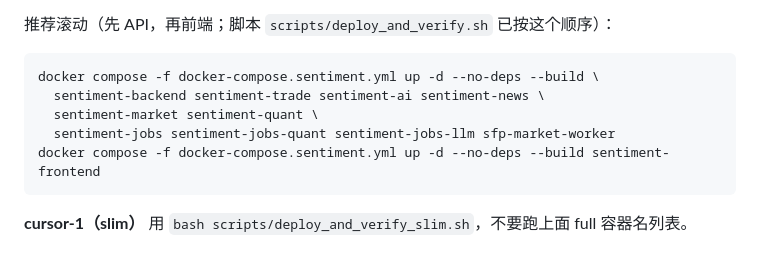
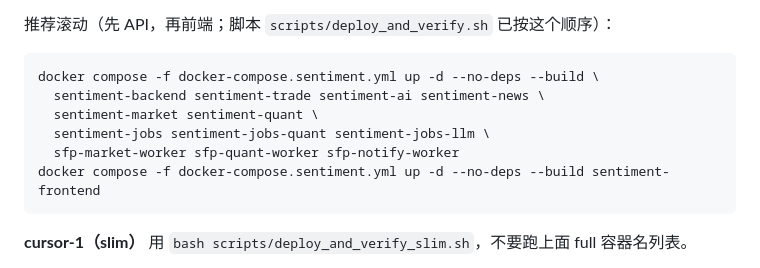
Before and after one commit to lusd2904/smart-finance-platform, a Markdown page: docs/DEPLOY.md, the part around one of its changes. GitHub-like rendering.

````diff
--- a/docs/DEPLOY.md
+++ b/docs/DEPLOY.md
@@ -275,7 +278,8 @@ python3 scripts/sql_migrate.py status                   # 查看已登记/待执
 docker compose -f docker-compose.sentiment.yml up -d --no-deps --build \
   sentiment-backend sentiment-trade sentiment-ai sentiment-news \
   sentiment-market sentiment-quant \
-  sentiment-jobs sentiment-jobs-quant sentiment-jobs-llm sfp-market-worker
+  sentiment-jobs sentiment-jobs-quant sentiment-jobs-llm \
+  sfp-market-worker sfp-quant-worker sfp-notify-worker
 docker compose -f docker-compose.sentiment.yml up -d --no-deps --build sentiment-frontend
 ```
 
````
Also changed, not shown: other parts of docs/DEPLOY.md (+12 -7 lines).
